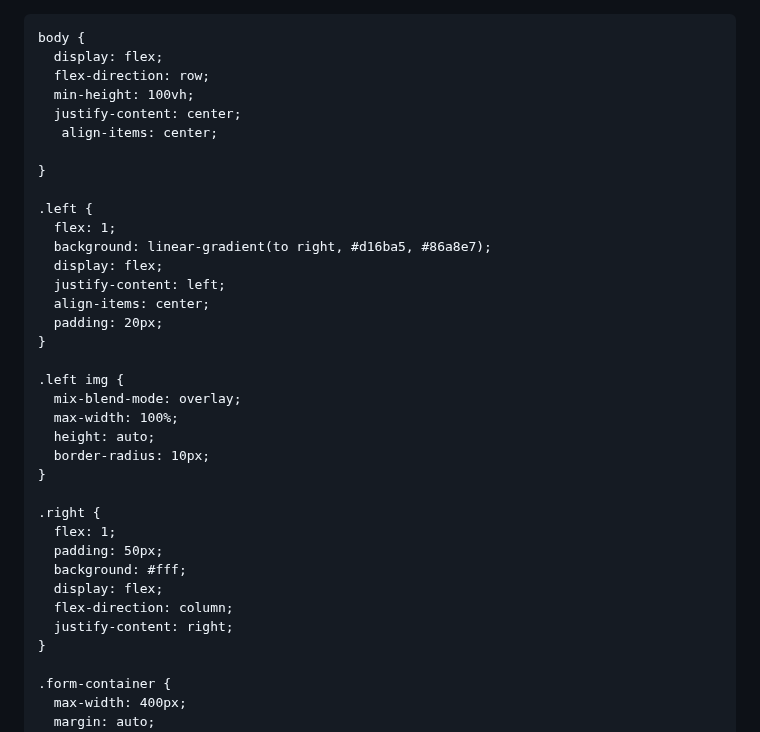
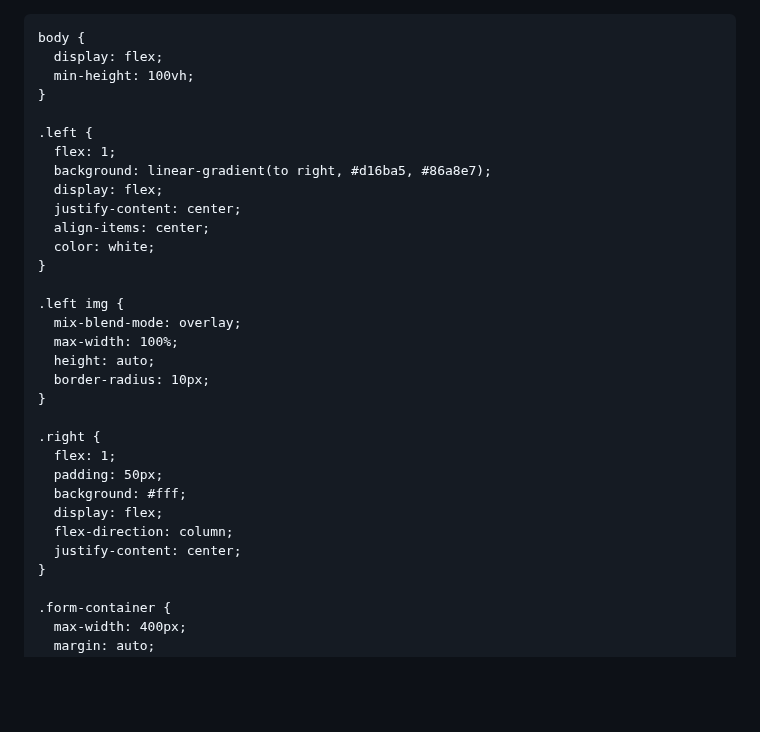
Before and after one commit to Hassn225/Fyp, a Markdown page: README.md, the part around the change. Drawn GitHub-style; blank space fills up the shorter version.

```diff
--- a/README.md
+++ b/README.md
@@ -13,20 +13,16 @@
 
     body {
       display: flex;
-      flex-direction: row;
       min-height: 100vh;
-      justify-content: center;
-       align-items: center;
-
     }
 
     .left {
       flex: 1;
       background: linear-gradient(to right, #d16ba5, #86a8e7);
       display: flex;
-      justify-content: left;
+      justify-content: center;
       align-items: center;
-      padding: 20px;
+      color: white;
     }
 
     .left img {
@@ -42,7 +38,7 @@
       background: #fff;
       display: flex;
       flex-direction: column;
-      justify-content: right;
+      justify-content: center;
     }
 
     .form-container {
```
